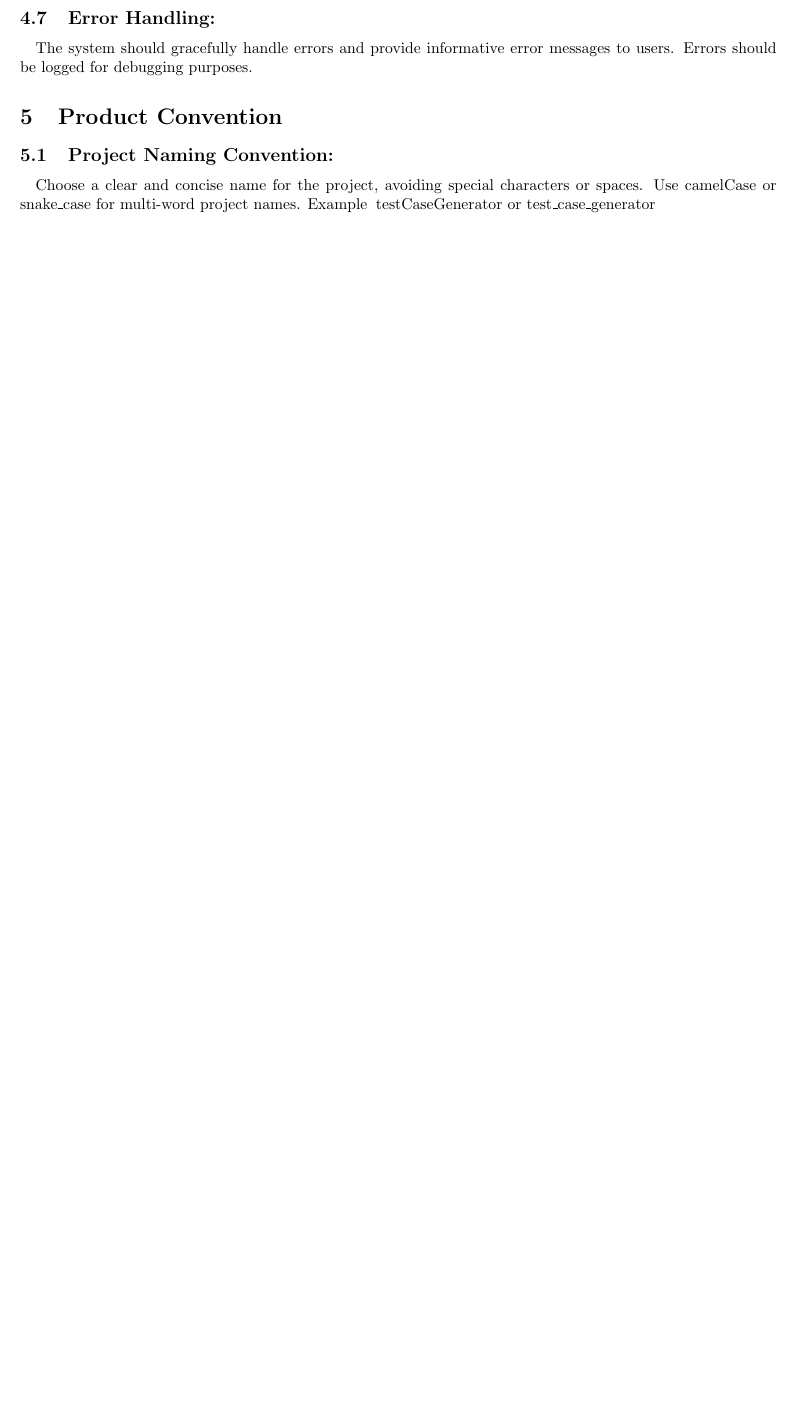
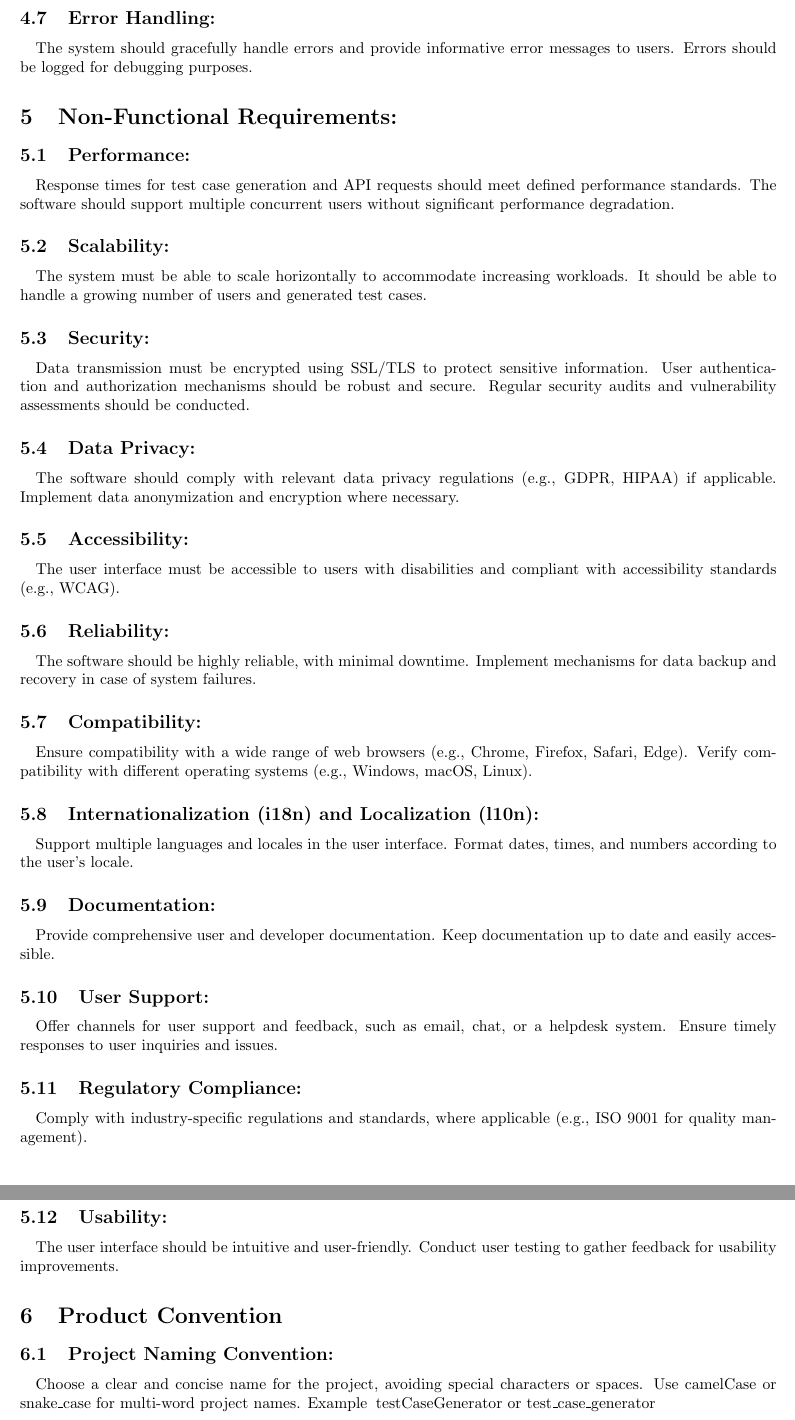
Before and after one commit to Sourav0611/testCaseGen_SRS, a LaTeX document (main.tex): part of page 5 of 6 before the commit and two parts of pages 6 and 7 of 8 after it, the two joined at a grey line, cut so that both start at the same text, the shorter picture padded with empty space. Compiled offline with pdfLaTeX.

Commit message:
Add Non-Functional Requirements

```diff
--- a/main.tex
+++ b/main.tex
@@ -190,6 +190,69 @@ Errors should be logged for debugging purposes.
 
 % =================================================================
 
+\section{Non-Functional Requirements:}
+\subsection{Performance:}
+\paragraph{}
+Response times for test case generation and API requests should meet defined performance
+standards. The software should support multiple concurrent users without significant
+performance degradation.
+
+\subsection{Scalability:}
+\paragraph{}
+The system must be able to scale horizontally to accommodate increasing workloads.
+It should be able to handle a growing number of users and generated test cases.
+
+\subsection{Security:}
+\paragraph{}
+Data transmission must be encrypted using SSL/TLS to protect sensitive information.
+User authentication and authorization mechanisms should be robust and secure.
+Regular security audits and vulnerability assessments should be conducted.
+
+\subsection{Data Privacy:}
+\paragraph{}
+The software should comply with relevant data privacy regulations (e.g., GDPR, HIPAA) if applicable.
+Implement data anonymization and encryption where necessary.
+
+\subsection{Accessibility:}
+\paragraph{}
+The user interface must be accessible to users with disabilities and compliant with accessibility standards (e.g., WCAG).
+
+\subsection{Reliability:}
+\paragraph{}
+The software should be highly reliable, with minimal downtime.
+Implement mechanisms for data backup and recovery in case of system failures.
+
+\subsection{Compatibility:}
+\paragraph{}
+Ensure compatibility with a wide range of web browsers (e.g., Chrome, Firefox, Safari, Edge).
+Verify compatibility with different operating systems (e.g., Windows, macOS, Linux).
+
+\subsection{Internationalization (i18n) and Localization (l10n):}
+\paragraph{}
+Support multiple languages and locales in the user interface.
+Format dates, times, and numbers according to the user's locale.
+
+\subsection{Documentation:}
+\paragraph{}
+Provide comprehensive user and developer documentation.
+Keep documentation up to date and easily accessible.
+
+\subsection{User Support:}
+\paragraph{}
+Offer channels for user support and feedback, such as email, chat, or a helpdesk system.
+Ensure timely responses to user inquiries and issues.
+
+\subsection{Regulatory Compliance:}
+\paragraph{}
+Comply with industry-specific regulations and standards, where applicable (e.g., ISO 9001 for quality management).
+
+\subsection{Usability:}
+\paragraph{}
+The user interface should be intuitive and user-friendly.
+Conduct user testing to gather feedback for usability improvements.
+
+% =================================================================
+
 \section{Product Convention}
 \subsection{Project Naming Convention:}
 \paragraph{}
```
